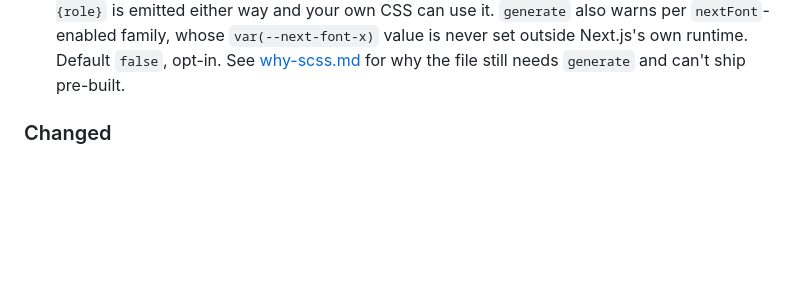
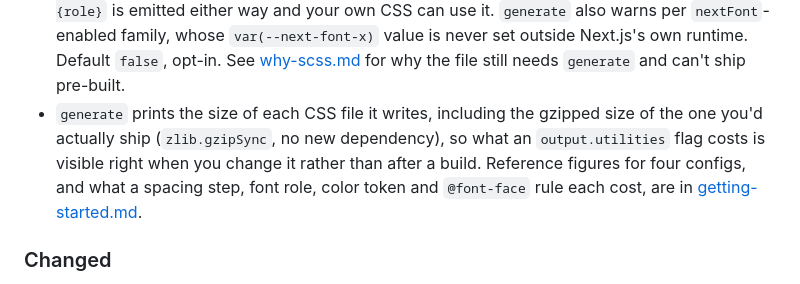
Before and after one commit to bluemountain3d/trimscale-css, a Markdown page: CHANGELOG.md, the part around the change. GitHub-like rendering; blank space fills up the shorter version.

```diff
--- a/CHANGELOG.md
+++ b/CHANGELOG.md
@@ -82,6 +82,13 @@ All notable changes to this project are documented in this file.
   outside Next.js's own runtime. Default `false`, opt-in.
   See [why-scss.md](docs/why-scss.md) for why the file still needs
   `generate` and can't ship pre-built.
+- `generate` prints the size of each CSS file it writes, including the
+  gzipped size of the one you'd actually ship (`zlib.gzipSync`, no new
+  dependency), so what an `output.utilities` flag costs is visible right
+  when you change it rather than after a build. Reference figures for four
+  configs, and what a spacing step, font role, color token and
+  `@font-face` rule each cost, are in
+  [getting-started.md](docs/getting-started.md#output-size).
 
 ### Changed
 
```
Also changed, not shown: README.md (+2 -0 lines), docs/getting-started.md (+26 -0 lines).
